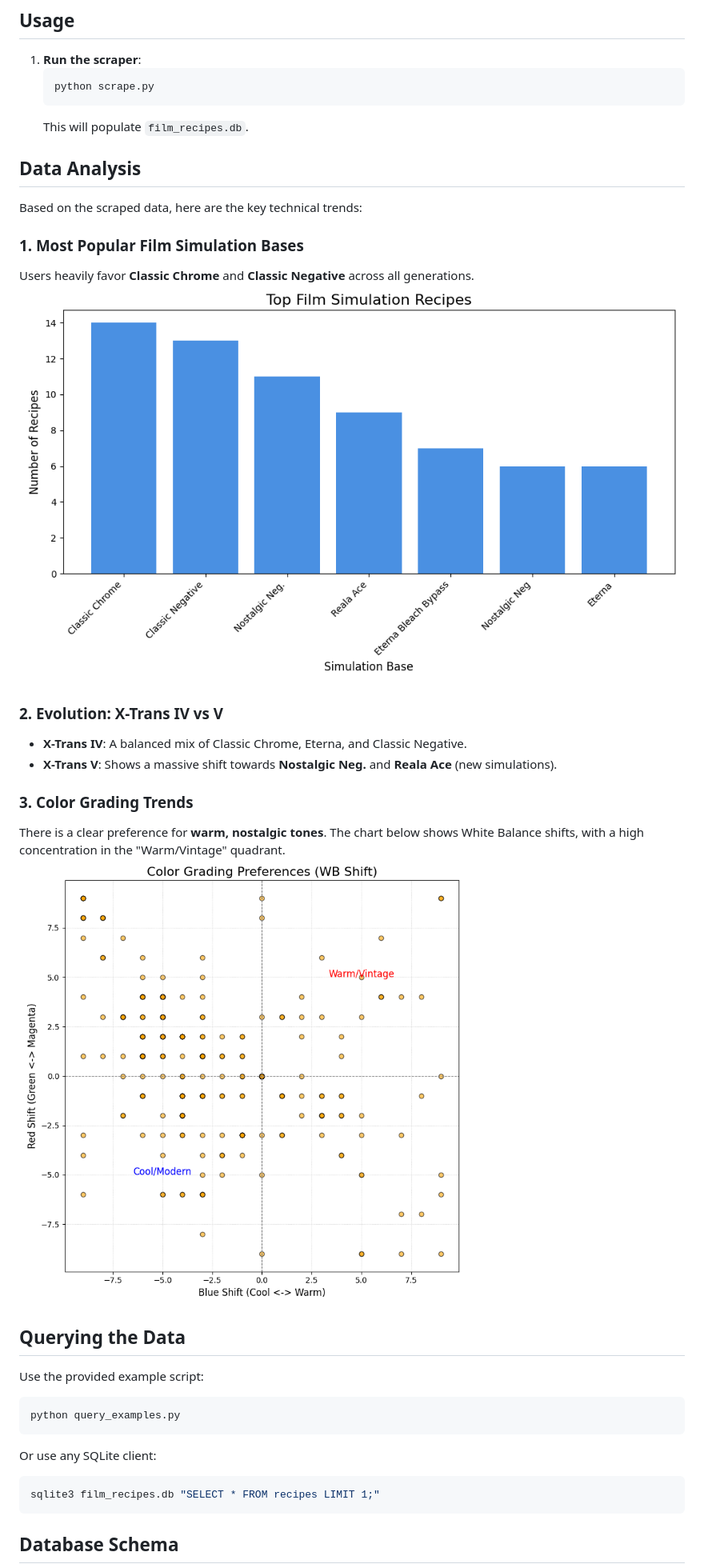
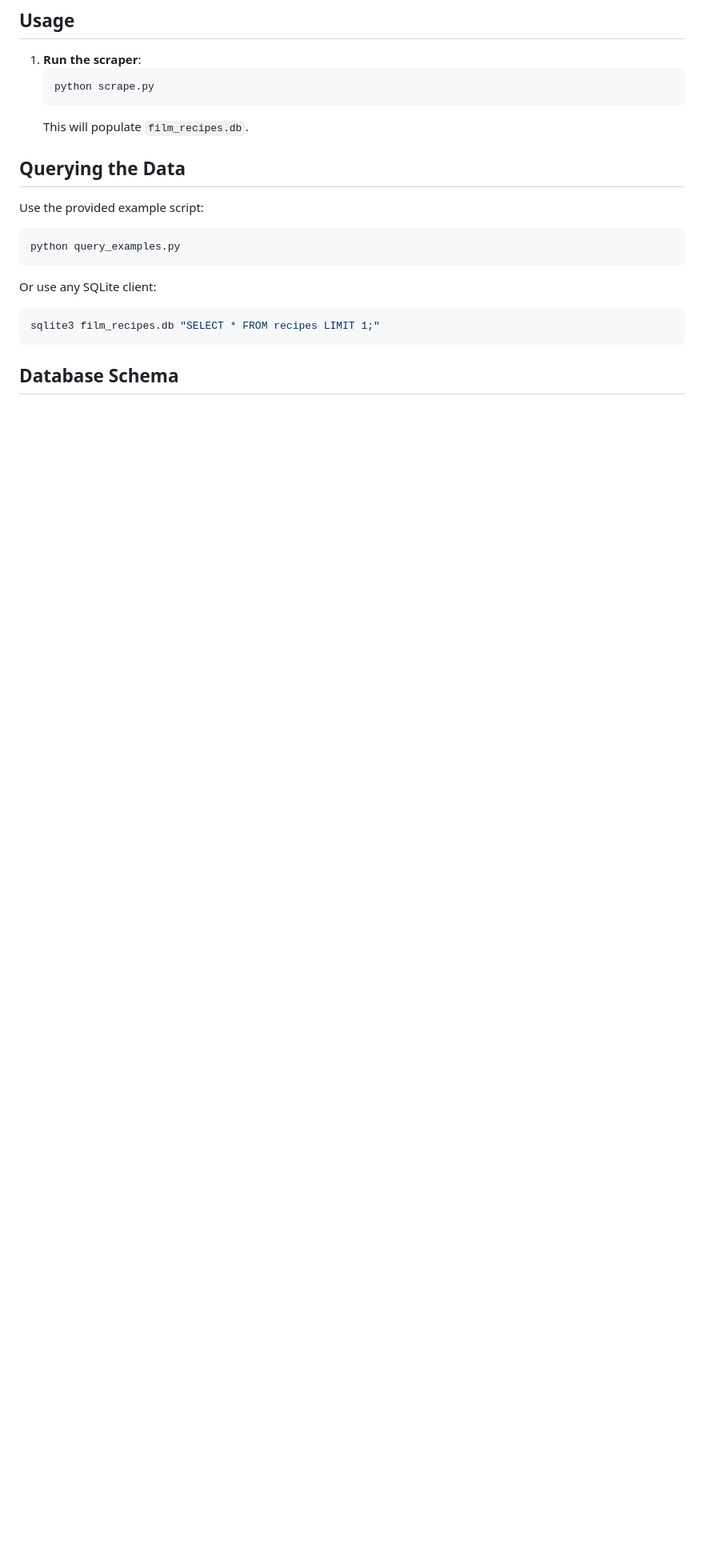
Before and after one commit to Niteeshkanungo/fujisims, a Markdown page: README.md, the part around the change printed below. Shown: that part at 80% size. Rendered like a GitHub page; blank space fills up the shorter version.

Commit message:
Move Analysis to top and add 4 new graphs

````diff
--- a/README.md
+++ b/README.md
@@ -33,20 +57,6 @@ A Python tool to collect and organize film simulation recipes for Fujifilm camer
    ```
    This will populate `film_recipes.db`.
 
-## Data Analysis
-Based on the scraped data, here are the key technical trends:
-
-### 1. Most Popular Film Simulation Bases
-Users heavily favor **Classic Chrome** and **Classic Negative** across all generations.
-![Top Simulations](images/top_simulations.png)
-
-### 2. Evolution: X-Trans IV vs V
-- **X-Trans IV**: A balanced mix of Classic Chrome, Eterna, and Classic Negative.
-- **X-Trans V**: Shows a massive shift towards **Nostalgic Neg.** and **Reala Ace** (new simulations).
-
-### 3. Color Grading Trends
-There is a clear preference for **warm, nostalgic tones**. The chart below shows White Balance shifts, with a high concentration in the "Warm/Vintage" quadrant.
-![WB Trends](images/wb_trends.png)
 
 ## Querying the Data
    Use the provided example script:
````
Also changed, not shown: other parts of README.md (+29 -5 lines), images/dr_usage.png (added), images/grain_usage.png (added), images/iso_limit.png (added), images/sensor_distribution.png (added), 1 other file.
